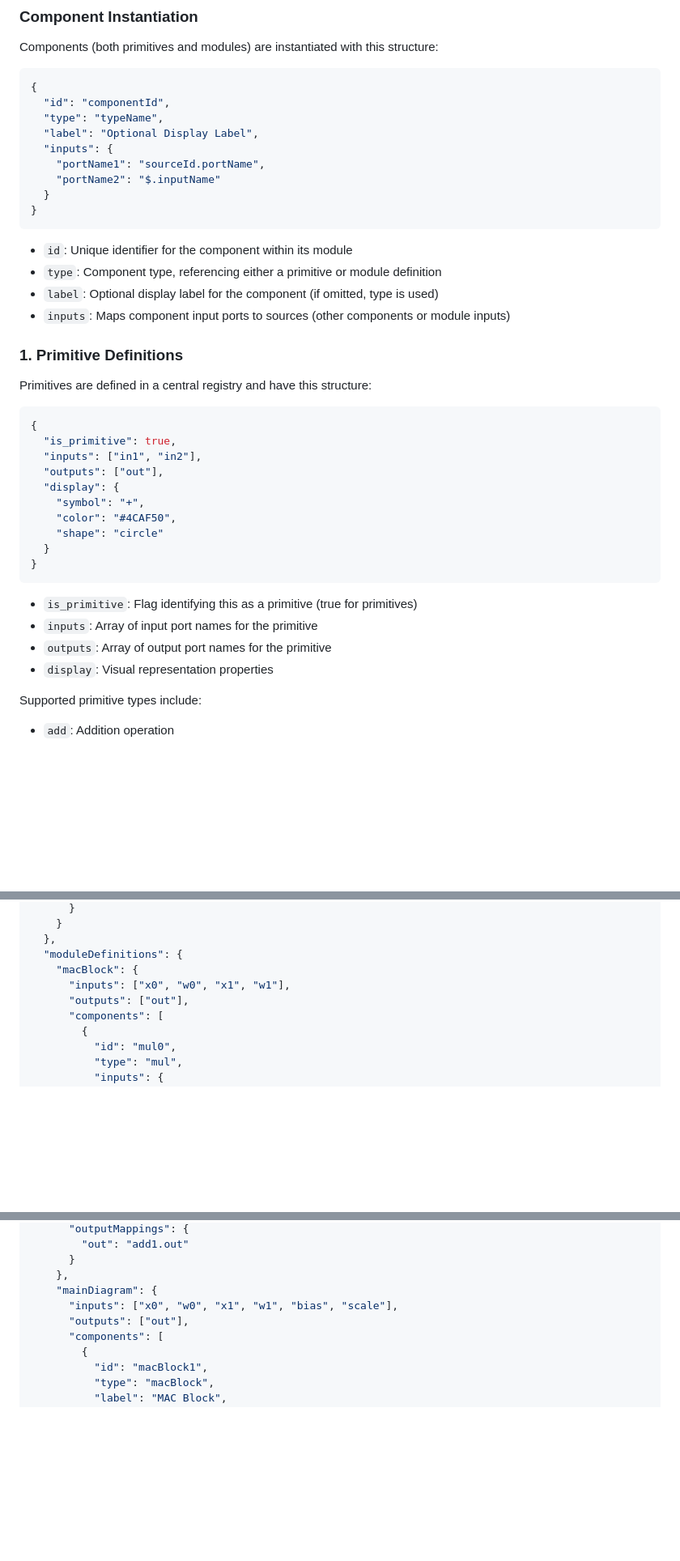
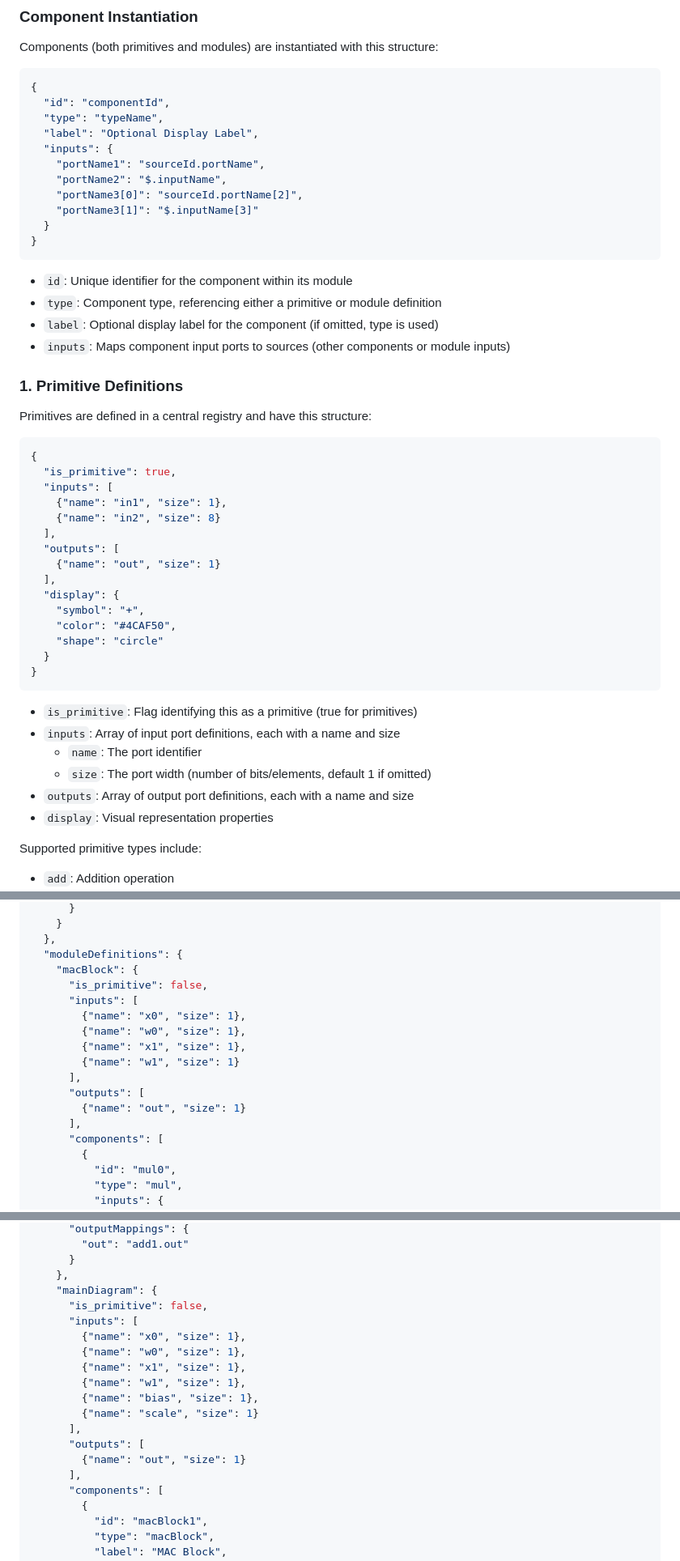
Before and after one commit to bblodget/nn_viewer, a Markdown page: design_docs/diagram_format_v2.md, 3 parts joined by grey strips. Shown: that part at 81% size. Rendered like a GitHub page; blank space fills up the shorter version.

````diff
--- a/design_docs/diagram_format_v2.md
+++ b/design_docs/diagram_format_v2.md
@@ -77,7 +86,9 @@ Components (both primitives and modules) are instantiated with this structure:
   "label": "Optional Display Label",
   "inputs": {
     "portName1": "sourceId.portName",
-    "portName2": "$.inputName"
+    "portName2": "$.inputName",
+    "portName3[0]": "sourceId.portName[2]",
+    "portName3[1]": "$.inputName[3]"
   }
 }
 ```
@@ -94,8 +105,13 @@ Primitives are defined in a central registry and have this structure:
 ```json
 {
   "is_primitive": true,
-  "inputs": ["in1", "in2"],
-  "outputs": ["out"],
+  "inputs": [
+    {"name": "in1", "size": 1},
+    {"name": "in2", "size": 8}
+  ],
+  "outputs": [
+    {"name": "out", "size": 1}
+  ],
   "display": {
     "symbol": "+",
     "color": "#4CAF50",
@@ -105,8 +121,10 @@ Primitives are defined in a central registry and have this structure:
 ```
 
 - `is_primitive`: Flag identifying this as a primitive (true for primitives)
-- `inputs`: Array of input port names for the primitive
-- `outputs`: Array of output port names for the primitive
+- `inputs`: Array of input port definitions, each with a name and size
+  - `name`: The port identifier
+  - `size`: The port width (number of bits/elements, default 1 if omitted)
+- `outputs`: Array of output port definitions, each with a name and size
 - `display`: Visual representation properties
 
 Supported primitive types include:
@@ -217,8 +285,16 @@ The top-level module (specified by `entryPointModule`) is treated identically to
   },
   "moduleDefinitions": {
     "macBlock": {
-      "inputs": ["x0", "w0", "x1", "w1"],
-      "outputs": ["out"],
+      "is_primitive": false,
+      "inputs": [
+        {"name": "x0", "size": 1},
+        {"name": "w0", "size": 1},
+        {"name": "x1", "size": 1},
+        {"name": "w1", "size": 1}
+      ],
+      "outputs": [
+        {"name": "out", "size": 1}
+      ],
       "components": [
         {
           "id": "mul0",
@@ -250,8 +326,18 @@ The top-level module (specified by `entryPointModule`) is treated identically to
       }
     },
     "mainDiagram": {
-      "inputs": ["x0", "w0", "x1", "w1", "bias", "scale"],
-      "outputs": ["out"],
+      "is_primitive": false,
+      "inputs": [
+        {"name": "x0", "size": 1},
+        {"name": "w0", "size": 1},
+        {"name": "x1", "size": 1},
+        {"name": "w1", "size": 1},
+        {"name": "bias", "size": 1},
+        {"name": "scale", "size": 1}
+      ],
+      "outputs": [
+        {"name": "out", "size": 1}
+      ],
       "components": [
         {
           "id": "macBlock1",
````
Also changed, not shown: other parts of design_docs/diagram_format_v2.md (+107 -15 lines).
